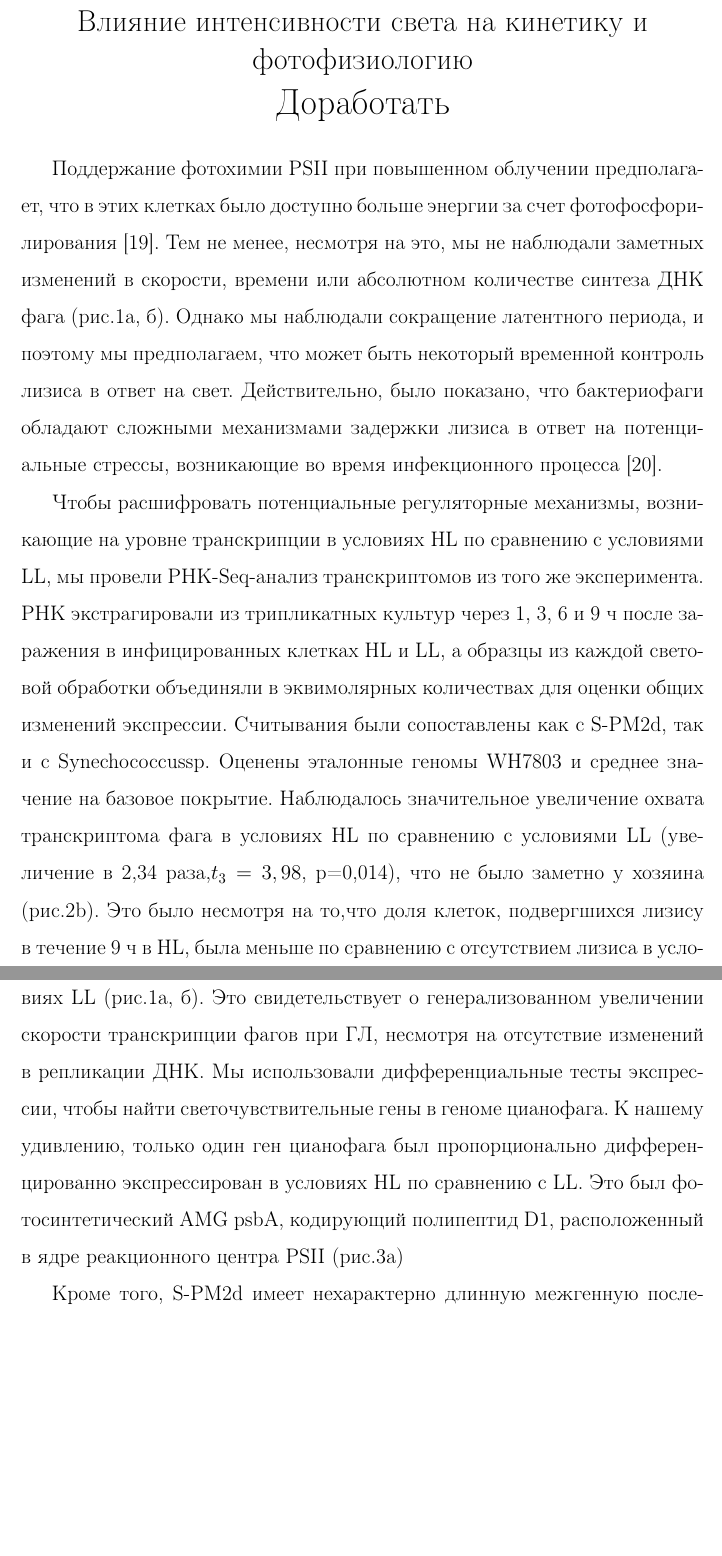
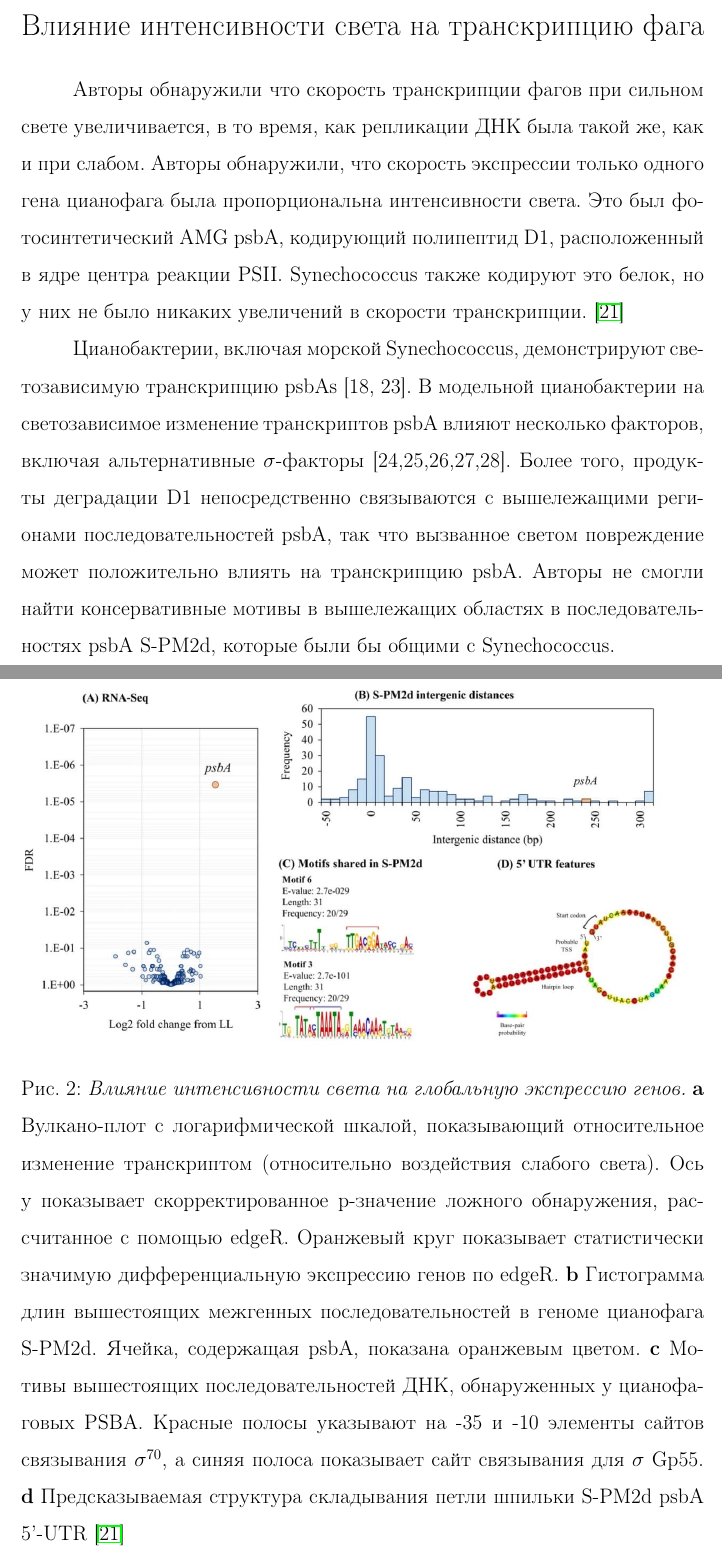
Before and after one commit to poolsar42/BachelorThesis, a LaTeX document (main.tex): two parts of pages 14 and 15 of 29 before the commit and two parts of pages 13 and 14 of 30 after it, joined at a grey line, cut so that both start at the same text, the shorter picture padded with empty space. Compiled offline with pdfLaTeX.

Commit message:
Hinton And Puxty-Evanx almost done. Appropriate changes to font and page size and style.

```diff
--- a/main.tex
+++ b/main.tex
@@ -18,9 +18,11 @@
 \usepackage{textcomp}
 \usepackage{indentfirst}
 \textheight=24cm % высота текста
-\textwidth=16.5cm % ширина текста
+\textwidth=16,5cm % ширина текста
+%\oddsidemargin=30 mm %отступ от левого края
 \oddsidemargin=0pt % отступ от левого края
-\topmargin=-1.5cm % отступ от верхнего края
+\parindent=1,25cm
+\topmargin=-2cm % отступ от верхнего края
 \definecolor{mygray}{rgb}{0.4,0.4,0.4}
 \definecolor{mygreen}{rgb}{0,0.8,0.6}
 \definecolor{myorange}{rgb}{1.0,0.4,0}
@@ -241,30 +244,23 @@
     $CO_2$ инфекцию на ранних стадиях заражения, но при этом поддерживает реакции фотосинтеза [9].}
 
     \begin{center}
-        \item {\Large Влияние интенсивности света на кинетику и фотофизиологию}
-        \item {\LARGE Доработать}
+        \item {\Large Влияние интенсивности света на транскрипцию фага}
     \end{center}
 
-    \par{Поддержание фотохимии PSII при повышенном облучении предполагает, что в этих клетках было доступно
-    больше энергии за счет фотофосфорилирования [19]. Тем не менее, несмотря на это, мы не наблюдали заметных
-    изменений в скорости, времени или абсолютном количестве синтеза ДНК фага (рис.1а, б). Однако мы наблюдали
-    сокращение латентного периода, и поэтому мы предполагаем, что может быть некоторый временной контроль
-    лизиса в ответ на свет. Действительно, было показано, что бактериофаги обладают сложными механизмами
-    задержки лизиса в ответ на потенциальные стрессы, возникающие во время инфекционного процесса [20].}
 
-    \par{Чтобы расшифровать потенциальные регуляторные механизмы, возникающие на уровне транскрипции в условиях
-    HL по сравнению с условиями LL, мы провели РНК-Seq-анализ транскриптомов из того же эксперимента. РНК
-    экстрагировали из трипликатных культур через 1, 3, 6 и 9 ч после заражения в инфицированных клетках HL и
-    LL, а образцы из каждой световой обработки объединяли в эквимолярных количествах для оценки общих изменений
-    экспрессии. Считывания были сопоставлены как с S-PM2d, так и с Synechococcussp. Оценены эталонные геномы
-    WH7803 и среднее значение на базовое покрытие. Наблюдалось значительное увеличение охвата транскриптома
-    фага в условиях HL по сравнению с условиями LL (увеличение в 2,34 раза,$t_3=3,98$, p=0,014), что не было
-    заметно у хозяина (рис.2b). Это было несмотря на то,что доля клеток, подвергшихся лизису в течение 9 ч в
-    HL, была меньше по сравнению с отсутствием лизиса в условиях LL (рис.1а, б). Это свидетельствует о
-    генерализованном увеличении скорости транскрипции фагов при ГЛ, несмотря на отсутствие изменений в
-    репликации ДНК. Мы использовали дифференциальные тесты экспрессии, чтобы найти светочувствительные гены в
-    геноме цианофага. К нашему удивлению, только один ген цианофага был пропорционально дифференцированно
-    экспрессирован в условиях HL по сравнению с LL. Это был фотосинтетический AMG psbA, кодирующий полипептид
-    D1, расположенный в ядре реакционного центра PSII (рис.3а)}
+    \begin{figure}[]
+            \centering
+            \includegraphics[width=\textwidth]{img/protein.jpg}
+            \caption{\textit{Влияние интенсивности света на глобальную экспрессию генов.} \textbf{a} Вулкано-плот с логарифмической шкалой, показывающий относительное изменение транскриптом (относительно воздействия слабого света). Ось y показывает скорректированное p-значение ложного обнаружения, рассчитанное с помощью edgeR. Оранжевый круг показывает статистически значимую дифференциальную экспрессию генов по edgeR. \textbf{b} Гистограмма длин вышестоящих межгенных последовательностей в геноме цианофага S-PM2d. Ячейка, содержащая psbA, показана оранжевым цветом. \textbf{c} Мотивы вышестоящих последовательностей ДНК, обнаруженных у цианофаговых PSBA. Красные полосы указывают на -35 и -10 элементы сайтов связывания $\sigma^{70}$, а синяя полоса показывает сайт связывания для $\sigma$ Gp55. \textbf{d} Предсказываемая структура складывания петли шпильки S-PM2d psbA 5'-UTR \cite{puxty-evanx}}
+            \label{fig:skybox}
+    \end{figure}
 
-    \par{Кроме того, S-PM2d имеет нехарактерно длинную межгенную последовательность выше psbA (232 п. н., по
+    \par{Авторы обнаружили что скорость транскрипции фагов при сильном свете увеличивается, в то время, как репликации
+    ДНК была такой же, как и при слабом. Авторы обнаружили, что скорость экспрессии только одного гена цианофага была
+    пропорциональна интенсивности света. Это был фотосинтетический AMG psbA, кодирующий полипептид D1, расположенный в
+    ядре центра реакции PSII. Synechococcus также кодируют это белок, но у них не было никаких увеличений в скорости транскрипции. \cite{puxty-evanx}}
+
+    \par{Цианобактерии, включая морской Synechococcus, демонстрируют светозависимую транскрипцию psbAs [18, 23]. В модельной цианобактерии на светозависимое изменение транскриптов psbA влияют несколько факторов, включая альтернативные $\sigma$-факторы [24,25,26,27,28]. Более того, продукты деградации D1 непосредственно связываются с вышележащими регионами последовательностей psbA, так что вызванное светом повреждение может положительно влиять на транскрипцию psbA. Авторы не смогли найти консервативные мотивы в вышележащих областях в последовательностях psbA S-PM2d, которые были бы общими с Synechococcus.}
+
+    \par{Межгенную вышестоящая регуляторная последовательность у psbA нехарактерно длинная у S-PM2d(232 пар нуклеотидов, по сравнению с медианой 6 по всему геному). Это также справедливо и для других цианофагов, где вышестоящие регуляторные области psbA варьируют в пределах 125-453 пн. Также с высокой степенью достоверности  было обнаружено между рассмотренными фагами 6 общих мотивов в этих последовательностях \cite{puxty-evanx}. Из них два присутствовали в S-PM2d. Эти два мотива - это  -35 (мотив 6) и -10 (мотив 3) (на рисунке) элементы сайтов связывания фактора транскрипции $\sigma^{70}$, типичные для ранних генов Т4-подобных фагов [31]. К тому же, было обнаружено, что как и у T4, мотив 3 содержит сайт для посадки позднего $\sigma$-фактора Gp55. Таким образом, у S-PM2d имеются мотивы, необходимые для скоординированной экспрессии psbA на начальной и поздней стадиях инфекции.}
+
```
Also changed, not shown: img/protein.jpg (added), main.tex (19 more changed lines).
